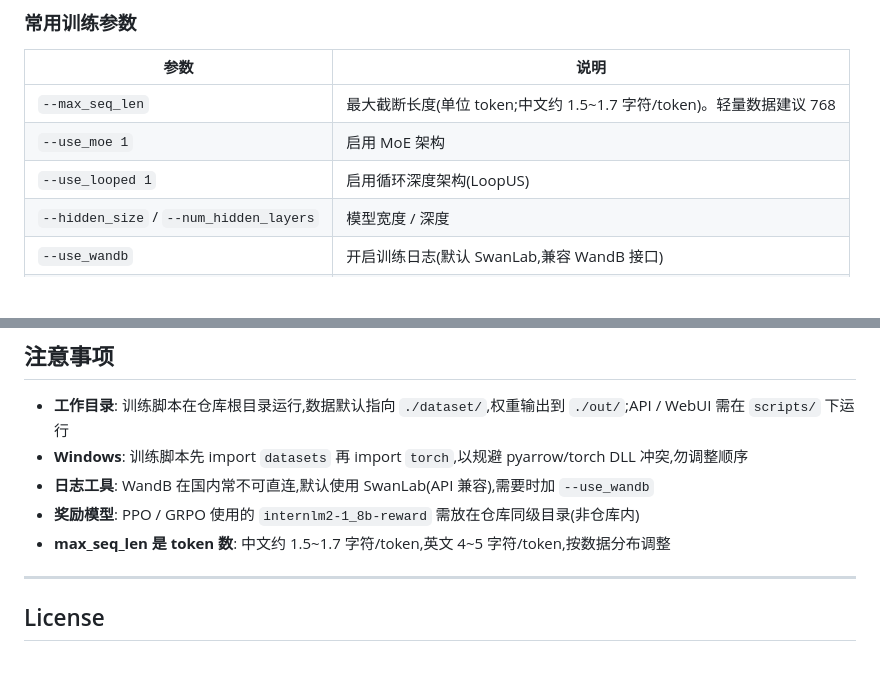
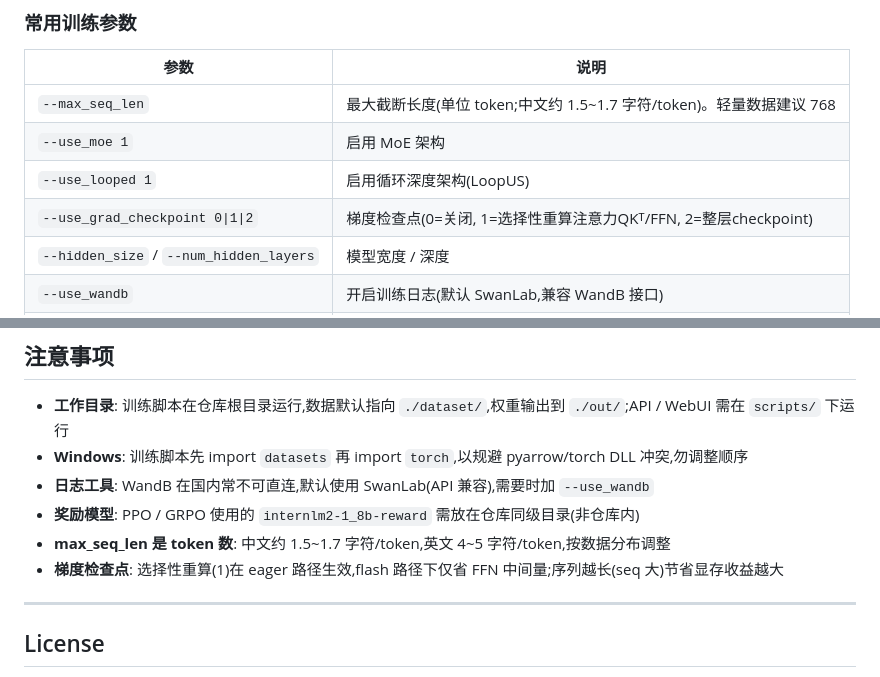
Before and after one commit to 1057237562/Instinct, a Markdown page: README.md, 2 parts joined by grey strips. Rendered like a GitHub page; blank space fills up the shorter version.

Commit message:
docs: document use_grad_checkpoint flag

```diff
--- a/README.md
+++ b/README.md
@@ -117,6 +117,7 @@ python trainer/train_pretrain.py --from_resume 1
 | `--max_seq_len` | 最大截断长度(单位 token;中文约 1.5~1.7 字符/token)。轻量数据建议 768 |
 | `--use_moe 1` | 启用 MoE 架构 |
 | `--use_looped 1` | 启用循环深度架构(LoopUS) |
+| `--use_grad_checkpoint 0\|1\|2` | 梯度检查点(0=关闭, 1=选择性重算注意力QKᵀ/FFN, 2=整层checkpoint) |
 | `--hidden_size` / `--num_hidden_layers` | 模型宽度 / 深度 |
 | `--use_wandb` | 开启训练日志(默认 SwanLab,兼容 WandB 接口) |
 | `--from_weight` | 基于哪个权重继续训练(`none` = 从头) |
@@ -229,6 +230,7 @@ cd scripts && python convert_model.py
 - **日志工具**: WandB 在国内常不可直连,默认使用 SwanLab(API 兼容),需要时加 `--use_wandb`
 - **奖励模型**: PPO / GRPO 使用的 `internlm2-1_8b-reward` 需放在仓库同级目录(非仓库内)
 - **max_seq_len 是 token 数**: 中文约 1.5~1.7 字符/token,英文 4~5 字符/token,按数据分布调整
+- **梯度检查点**: 选择性重算(1)在 eager 路径生效,flash 路径下仅省 FFN 中间量;序列越长(seq 大)节省显存收益越大
 
 ---
 
```
